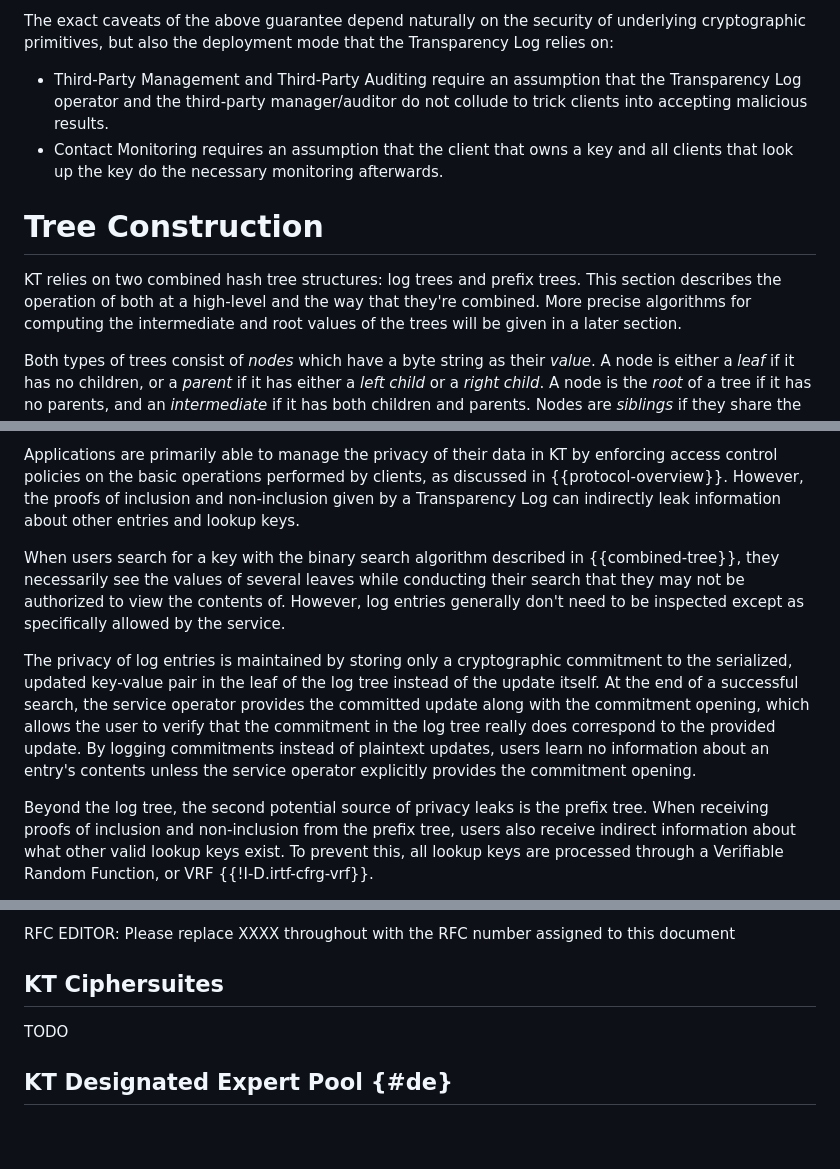
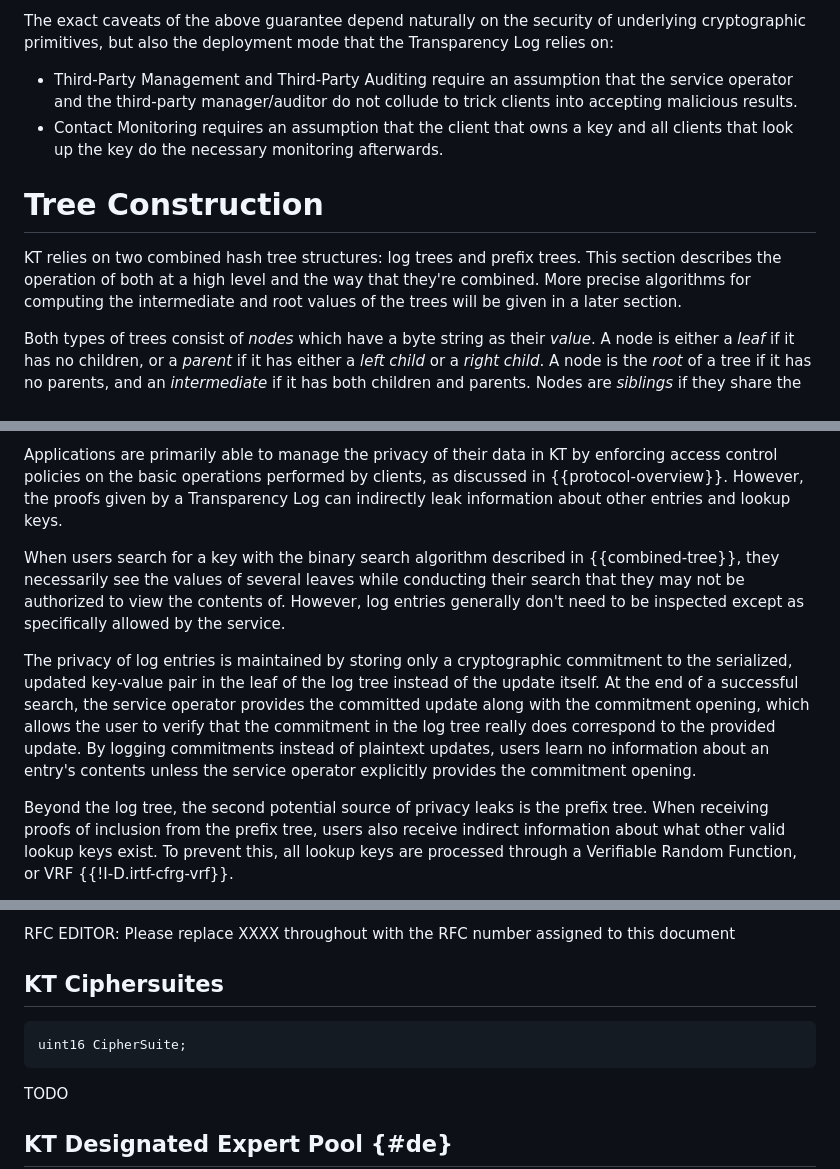
Before and after one commit to Bren2010/draft-key-transparency, a Markdown page: draft-mcmillion-key-transparency.md, 3 parts joined by grey strips. GitHub-like rendering; blank space fills up the shorter version.

```diff
--- a/draft-mcmillion-key-transparency.md
+++ b/draft-mcmillion-key-transparency.md
@@ -226,7 +225,7 @@ underlying cryptographic primitives, but also the deployment mode that the
 Transparency Log relies on:
 
 - Third-Party Management and Third-Party Auditing require an assumption that the
-  Transparency Log operator and the third-party manager/auditor do not collude
+  service operator and the third-party manager/auditor do not collude
   to trick clients into accepting malicious results.
 - Contact Monitoring requires an assumption that the client that owns a key and
   all clients that look up the key do the necessary monitoring afterwards.
@@ -239,7 +238,7 @@ Transparency Log relies on:
 # Tree Construction
 
 KT relies on two combined hash tree structures: log trees and prefix trees. This
-section describes the operation of both at a high-level and the way that they're
+section describes the operation of both at a high level and the way that they're
 combined. More precise algorithms for computing the intermediate and root values
 of the trees will be given in a later section.
 <!-- TODO: Link later section -->
@@ -392,8 +413,8 @@ even conceal the exact number of users their application has overall.
 
 Applications are primarily able to manage the privacy of their data in KT by
 enforcing access control policies on the basic operations performed by clients,
-as discussed in {{protocol-overview}}. However, the proofs of inclusion and
-non-inclusion given by a Transparency Log can indirectly leak information about
+as discussed in {{protocol-overview}}. However, the proofs
+given by a Transparency Log can indirectly leak information about
 other entries and lookup keys.
 
 When users search for a key with the binary search algorithm described in
@@ -412,7 +433,7 @@ updates, users learn no information about an entry's contents unless the service
 operator explicitly provides the commitment opening.
 
 Beyond the log tree, the second potential source of privacy leaks is the prefix
-tree. When receiving proofs of inclusion and non-inclusion from the prefix tree,
+tree. When receiving proofs of inclusion from the prefix tree,
 users also receive indirect information about what other valid lookup keys
 exist. To prevent this, all lookup keys are processed through a Verifiable
 Random Function, or VRF {{!I-D.irtf-cfrg-vrf}}.
@@ -1347,6 +1368,10 @@ this document
 
 ## KT Ciphersuites
 
+~~~tls
+uint16 CipherSuite;
+~~~
+
 TODO
 
 ## KT Designated Expert Pool {#de}
```
Also changed, not shown: other parts of draft-mcmillion-key-transparency.md (+51 -30 lines).
